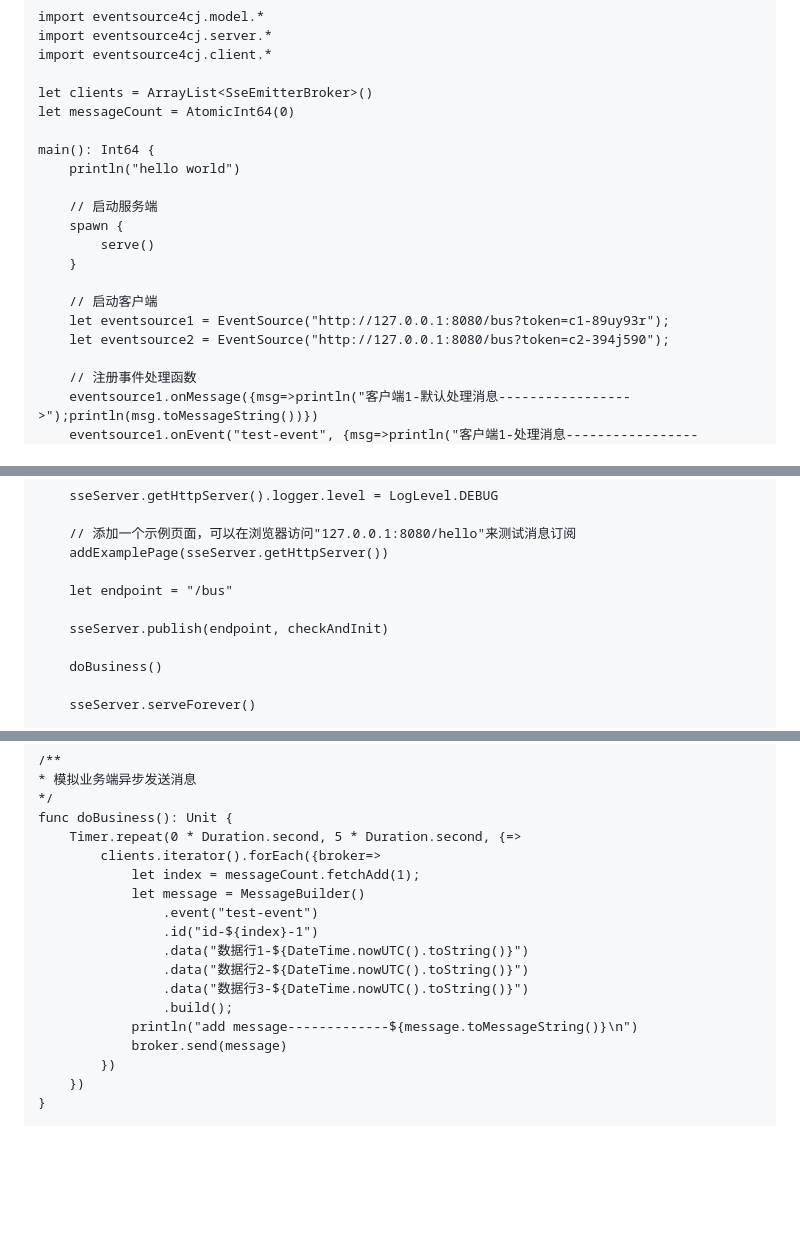
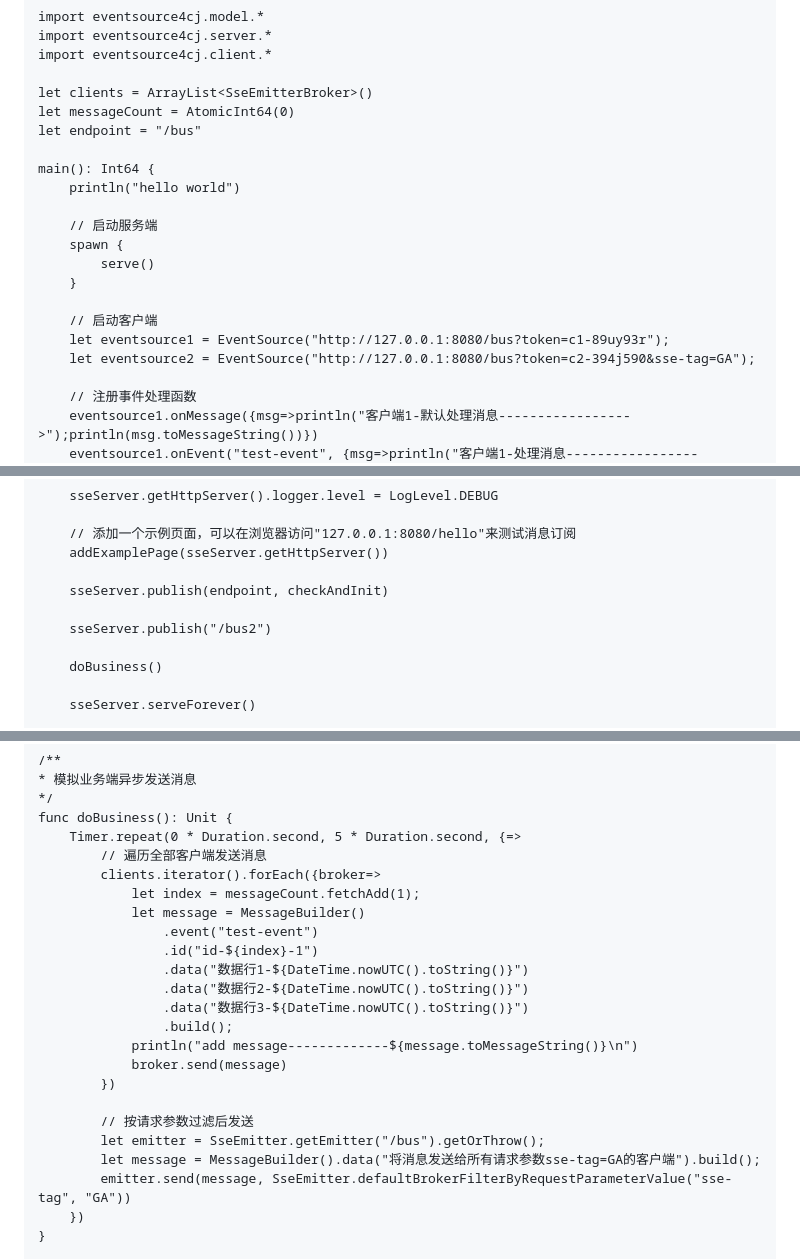
Before and after one commit to cangjielanguage-tpc/eventsource4cj, a Markdown page: doc/example.md, 3 parts joined by grey strips. Rendered like a GitHub page; blank space fills up the shorter version.

```diff
--- a/doc/example.md
+++ b/doc/example.md
@@ -22,6 +22,7 @@ import eventsource4cj.client.*
 
 let clients = ArrayList<SseEmitterBroker>()
 let messageCount = AtomicInt64(0)
+let endpoint = "/bus"
 
 main(): Int64 {
     println("hello world")
@@ -33,7 +34,7 @@ main(): Int64 {
 
     // 启动客户端
     let eventsource1 = EventSource("http://127.0.0.1:8080/bus?token=c1-89uy93r");
-    let eventsource2 = EventSource("http://127.0.0.1:8080/bus?token=c2-394j590");
+    let eventsource2 = EventSource("http://127.0.0.1:8080/bus?token=c2-394j590&sse-tag=GA");
 
     // 注册事件处理函数
     eventsource1.onMessage({msg=>println("客户端1-默认处理消息----------------->");println(msg.toMessageString())})
@@ -59,9 +60,9 @@ func serve(): Int64 {
     // 添加一个示例页面，可以在浏览器访问"127.0.0.1:8080/hello"来测试消息订阅
     addExamplePage(sseServer.getHttpServer())
 
-    let endpoint = "/bus"
+    sseServer.publish(endpoint, checkAndInit)
 
-    sseServer.publish(endpoint, checkAndInit)
+    sseServer.publish("/bus2")
 
     doBusiness()
 
@@ -97,6 +98,7 @@ func checkAndInit(broker: SseEmitterBroker): Bool {
 */
 func doBusiness(): Unit {
     Timer.repeat(0 * Duration.second, 5 * Duration.second, {=>
+        // 遍历全部客户端发送消息
         clients.iterator().forEach({broker=>
             let index = messageCount.fetchAdd(1);
             let message = MessageBuilder()
@@ -109,6 +111,11 @@ func doBusiness(): Unit {
             println("add message-------------${message.toMessageString()}\n")
             broker.send(message)
         })
+
+        // 按请求参数过滤后发送
+        let emitter = SseEmitter.getEmitter("/bus").getOrThrow();
+        let message = MessageBuilder().data("将消息发送给所有请求参数sse-tag=GA的客户端").build();
+        emitter.send(message, SseEmitter.defaultBrokerFilterByRequestParameterValue("sse-tag", "GA"))
     })
 }
 
```
Also changed, not shown: README.md (+5 -3 lines).
